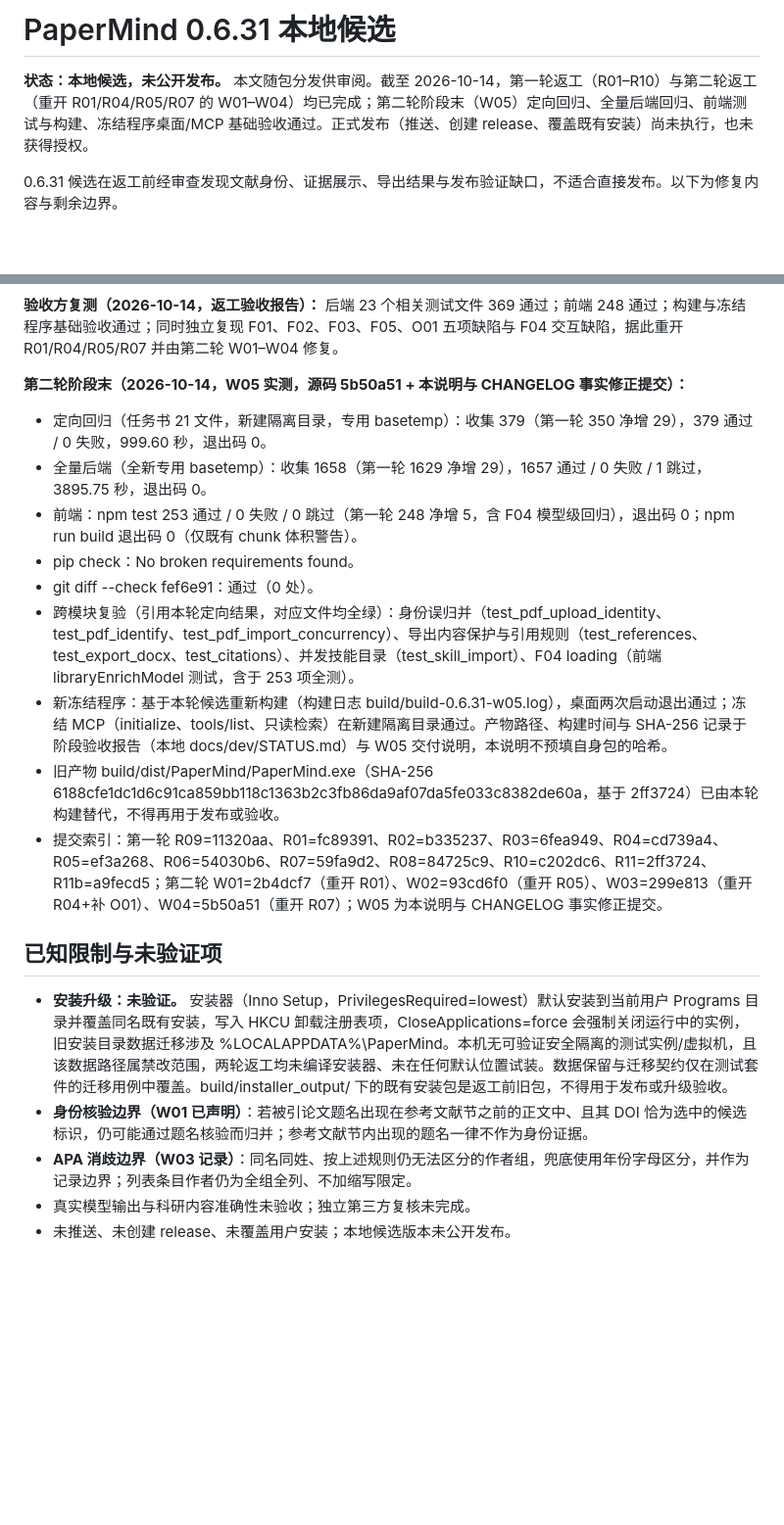
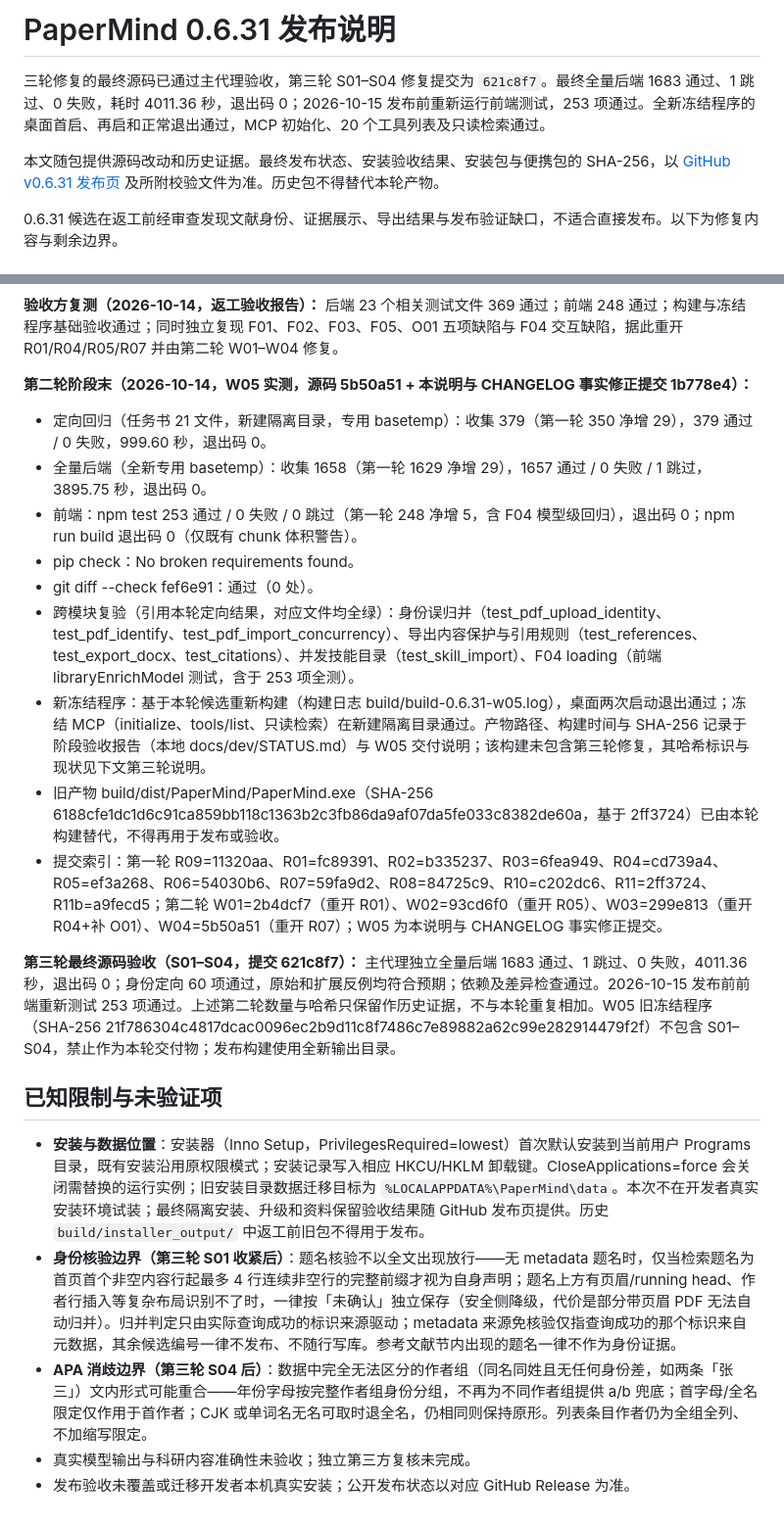
Before and after one commit to Sirchen079/papermind, a Markdown page: docs/releases/release-0.6.31.md, 2 parts joined by grey strips. Shown at 98% size. Drawn GitHub-style; blank space fills up the shorter version.

Commit message:
docs: prepare 0.6.31 release with final source validation

```diff
--- a/docs/releases/release-0.6.31.md
+++ b/docs/releases/release-0.6.31.md
@@ -1,6 +1,8 @@
-# PaperMind 0.6.31 本地候选
+# PaperMind 0.6.31 发布说明
 
-**状态：本地候选，未公开发布。** 本文随包分发供审阅。截至 2026-10-14，第一轮返工（R01–R10）与第二轮返工（重开 R01/R04/R05/R07 的 W01–W04）均已完成；第二轮阶段末（W05）定向回归、全量后端回归、前端测试与构建、冻结程序桌面/MCP 基础验收通过。正式发布（推送、创建 release、覆盖既有安装）尚未执行，也未获得授权。
+三轮修复的最终源码已通过主代理验收，第三轮 S01–S04 修复提交为 `621c8f7`。最终全量后端 1683 通过、1 跳过、0 失败，耗时 4011.36 秒，退出码 0；2026-10-15 发布前重新运行前端测试，253 项通过。全新冻结程序的桌面首启、再启和正常退出通过，MCP 初始化、20 个工具列表及只读检索通过。
+
+本文随包提供源码改动和历史证据。最终发布状态、安装验收结果、安装包与便携包的 SHA-256，以 [GitHub v0.6.31 发布页](https://github.com/Sirchen079/papermind/releases/tag/v0.6.31) 及所附校验文件为准。历史包不得替代本轮产物。
 
 0.6.31 候选在返工前经审查发现文献身份、证据展示、导出结果与发布验证缺口，不适合直接发布。以下为修复内容与剩余边界。
 
@@ -31,7 +37,7 @@
 
 **验收方复测（2026-10-14，返工验收报告）：** 后端 23 个相关测试文件 369 通过；前端 248 通过；构建与冻结程序基础验收通过；同时独立复现 F01、F02、F03、F05、O01 五项缺陷与 F04 交互缺陷，据此重开 R01/R04/R05/R07 并由第二轮 W01–W04 修复。
 
-**第二轮阶段末（2026-10-14，W05 实测，源码 5b50a51 + 本说明与 CHANGELOG 事实修正提交）：**
+**第二轮阶段末（2026-10-14，W05 实测，源码 5b50a51 + 本说明与 CHANGELOG 事实修正提交 1b778e4）：**
 
 - 定向回归（任务书 21 文件，新建隔离目录，专用 basetemp）：收集 379（第一轮 350 净增 29），379 通过 / 0 失败，999.60 秒，退出码 0。
 - 全量后端（全新专用 basetemp）：收集 1658（第一轮 1629 净增 29），1657 通过 / 0 失败 / 1 跳过，3895.75 秒，退出码 0。
@@ -39,14 +45,16 @@
 - pip check：No broken requirements found。
 - git diff --check fef6e91：通过（0 处）。
 - 跨模块复验（引用本轮定向结果，对应文件均全绿）：身份误归并（test_pdf_upload_identity、test_pdf_identify、test_pdf_import_concurrency）、导出内容保护与引用规则（test_references、test_export_docx、test_citations）、并发技能目录（test_skill_import）、F04 loading（前端 libraryEnrichModel 测试，含于 253 项全测）。
-- 新冻结程序：基于本轮候选重新构建（构建日志 build/build-0.6.31-w05.log），桌面两次启动退出通过；冻结 MCP（initialize、tools/list、只读检索）在新建隔离目录通过。产物路径、构建时间与 SHA-256 记录于阶段验收报告（本地 docs/dev/STATUS.md）与 W05 交付说明，本说明不预填自身包的哈希。
+- 新冻结程序：基于本轮候选重新构建（构建日志 build/build-0.6.31-w05.log），桌面两次启动退出通过；冻结 MCP（initialize、tools/list、只读检索）在新建隔离目录通过。产物路径、构建时间与 SHA-256 记录于阶段验收报告（本地 docs/dev/STATUS.md）与 W05 交付说明；该构建未包含第三轮修复，其哈希标识与现状见下文第三轮说明。
 - 旧产物 build/dist/PaperMind/PaperMind.exe（SHA-256 6188cfe1dc1d6c91ca859bb118c1363b2c3fb86da9af07da5fe033c8382de60a，基于 2ff3724）已由本轮构建替代，不得再用于发布或验收。
 - 提交索引：第一轮 R09=11320aa、R01=fc89391、R02=b335237、R03=6fea949、R04=cd739a4、R05=ef3a268、R06=54030b6、R07=59fa9d2、R08=84725c9、R10=c202dc6、R11=2ff3724、R11b=a9fecd5；第二轮 W01=2b4dcf7（重开 R01）、W02=93cd6f0（重开 R05）、W03=299e813（重开 R04+补 O01）、W04=5b50a51（重开 R07）；W05 为本说明与 CHANGELOG 事实修正提交。
 
+**第三轮最终源码验收（S01–S04，提交 621c8f7）：** 主代理独立全量后端 1683 通过、1 跳过、0 失败，4011.36 秒，退出码 0；身份定向 60 项通过，原始和扩展反例均符合预期；依赖及差异检查通过。2026-10-15 发布前前端重新测试 253 项通过。上述第二轮数量与哈希只保留作历史证据，不与本轮重复相加。W05 旧冻结程序（SHA-256 21f786304c4817dcac0096ec2b9d11c8f7486c7e89882a62c99e282914479f2f）不包含 S01–S04，禁止作为本轮交付物；发布构建使用全新输出目录。
+
 ## 已知限制与未验证项
 
-- **安装升级：未验证。** 安装器（Inno Setup，PrivilegesRequired=lowest）默认安装到当前用户 Programs 目录并覆盖同名既有安装，写入 HKCU 卸载注册表项，CloseApplications=force 会强制关闭运行中的实例，旧安装目录数据迁移涉及 %LOCALAPPDATA%\PaperMind。本机无可验证安全隔离的测试实例/虚拟机，且该数据路径属禁改范围，两轮返工均未编译安装器、未在任何默认位置试装。数据保留与迁移契约仅在测试套件的迁移用例中覆盖。build/installer_output/ 下的既有安装包是返工前旧包，不得用于发布或升级验收。
-- **身份核验边界（W01 已声明）**：若被引论文题名出现在参考文献节之前的正文中、且其 DOI 恰为选中的候选标识，仍可能通过题名核验而归并；参考文献节内出现的题名一律不作为身份证据。
-- **APA 消歧边界（W03 记录）**：同名同姓、按上述规则仍无法区分的作者组，兜底使用年份字母区分，并作为记录边界；列表条目作者仍为全组全列、不加缩写限定。
+- **安装与数据位置**：安装器（Inno Setup，PrivilegesRequired=lowest）首次默认安装到当前用户 Programs 目录，既有安装沿用原权限模式；安装记录写入相应 HKCU/HKLM 卸载键。CloseApplications=force 会关闭需替换的运行实例；旧安装目录数据迁移目标为 `%LOCALAPPDATA%\PaperMind\data`。本次不在开发者真实安装环境试装；最终隔离安装、升级和资料保留验收结果随 GitHub 发布页提供。历史 `build/installer_output/` 中返工前旧包不得用于发布。
+- **身份核验边界（第三轮 S01 收紧后）**：题名核验不以全文出现放行——无 metadata 题名时，仅当检索题名为首页首个非空内容行起最多 4 行连续非空行的完整前缀才视为自身声明；题名上方有页眉/running head、作者行插入等复杂布局识别不了时，一律按「未确认」独立保存（安全侧降级，代价是部分带页眉 PDF 无法自动归并）。归并判定只由实际查询成功的标识来源驱动；metadata 来源免核验仅指查询成功的那个标识来自元数据，其余候选编号一律不发布、不随行写库。参考文献节内出现的题名一律不作为身份证据。
+- **APA 消歧边界（第三轮 S04 后）**：数据中完全无法区分的作者组（同名同姓且无任何身份差，如两条「张三」）文内形式可能重合——年份字母按完整作者组身份分组，不再为不同作者组提供 a/b 兜底；首字母/全名限定仅作用于首作者；CJK 或单词名无名可取时退全名，仍相同则保持原形。列表条目作者仍为全组全列、不加缩写限定。
 - 真实模型输出与科研内容准确性未验收；独立第三方复核未完成。
-- 未推送、未创建 release、未覆盖用户安装；本地候选版本未公开发布。
+- 发布验收未覆盖或迁移开发者本机真实安装；公开发布状态以对应 GitHub Release 为准。
```
Also changed, not shown: other parts of docs/releases/release-0.6.31.md (+6 -2 lines), CHANGELOG.md (+3 -3 lines).
